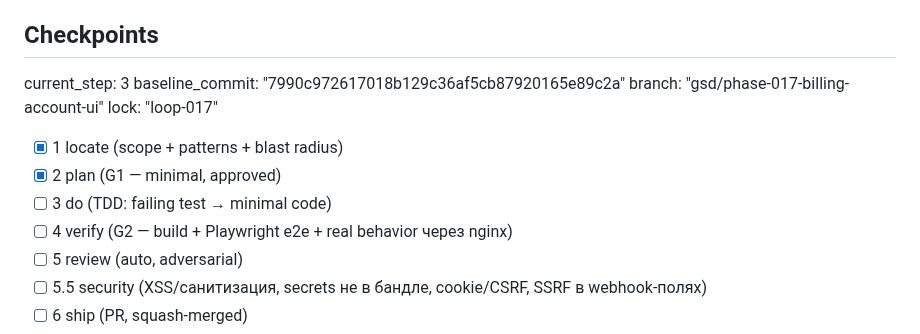
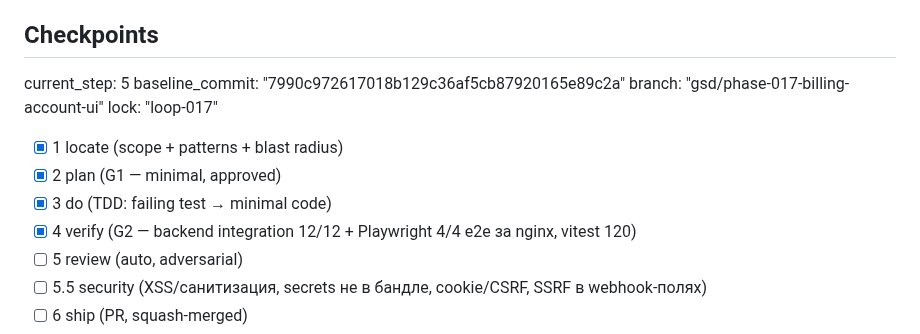
Before and after one commit to BotNet1337/trend-pulse, a Markdown page: docs/tasks/task-017-billing-account-ui.md, the part around the change. Rendered like a GitHub page.

Commit message:
docs(task-017): checkpoints 3 do + 4 verify (integration 12/12, e2e 4/4)

```diff
--- a/docs/tasks/task-017-billing-account-ui.md
+++ b/docs/tasks/task-017-billing-account-ui.md
@@ -108,14 +108,14 @@ Backend-пробелы, которые C5 закрывает тонкими addi
 
 ## Checkpoints
 <!-- trendpulse-executor reads current_step and ticks these; enables resume -->
-current_step: 3
+current_step: 5
 baseline_commit: "7990c972617018b129c36af5cb87920165e89c2a"
 branch: "gsd/phase-017-billing-account-ui"
 lock: "loop-017"
 - [x] 1 locate (scope + patterns + blast radius)
 - [x] 2 plan (G1 — minimal, approved)
-- [ ] 3 do (TDD: failing test → minimal code)
-- [ ] 4 verify (G2 — build + Playwright e2e + real behavior через nginx)
+- [x] 3 do (TDD: failing test → minimal code)
+- [x] 4 verify (G2 — backend integration 12/12 + Playwright 4/4 e2e за nginx, vitest 120)
 - [ ] 5 review (auto, adversarial)
 - [ ] 5.5 security (XSS/санитизация, secrets не в бандле, cookie/CSRF, SSRF в webhook-полях)
 - [ ] 6 ship (PR, squash-merged)
```
